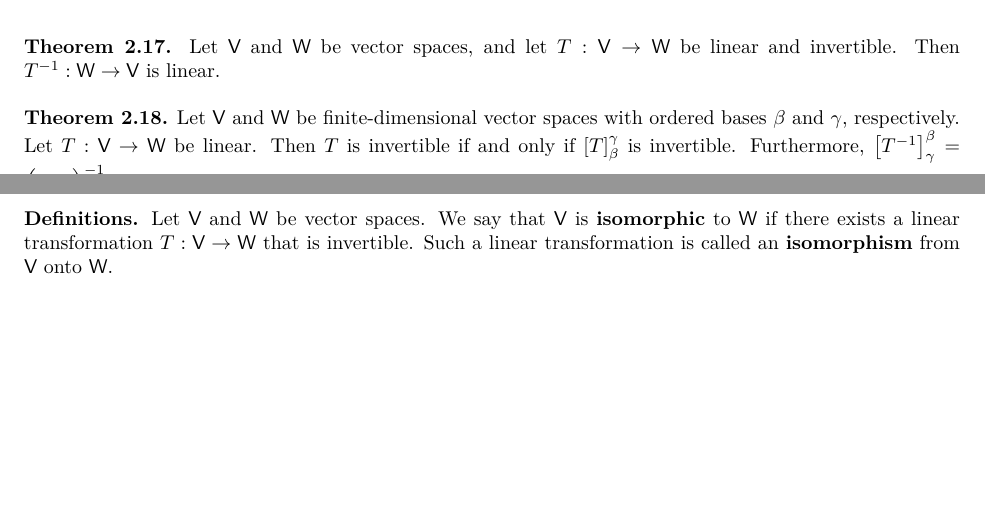
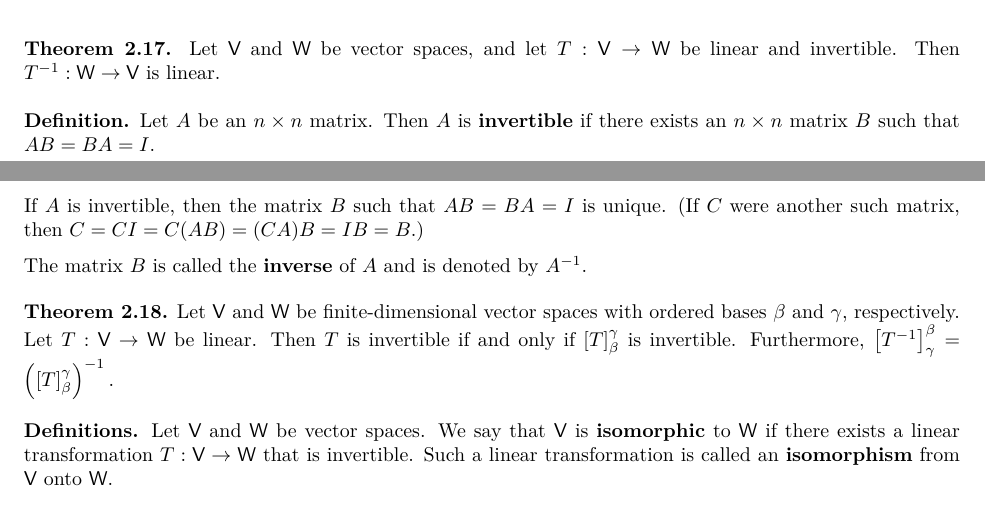
Before and after one commit to Hsi-Lu/Linear-algebra-by-Freidberg, a LaTeX document (note.tex): two parts of pages 8 and 9 of 12, joined at a grey line, cut so that both start at the same text, the shorter picture padded with empty space. Compiled offline with XeLaTeX.

Commit message:
Add definition of invertible matrix

```diff
--- a/note.tex
+++ b/note.tex
@@ -708,6 +708,18 @@ Then $T^{-1}: \mathsf{W} \to \mathsf{V}$ is linear.
 
 \medskip
 
+\textbf{Definition.}
+Let $A$ be an $n \times n$ matrix. Then $A$ is \textbf{invertible} if there exists an
+$n \times n$ matrix $B$ such that $AB = BA = I$.
+
+If $A$ is invertible, then the matrix $B$ such that $AB = BA = I$ is unique.
+(If $C$ were another such matrix, then
+$C = CI = C(AB) = (CA)B = IB = B$.)
+
+The matrix $B$ is called the \textbf{inverse} of $A$ and is denoted by $A^{-1}$.
+
+\medskip
+
 \textbf{Theorem 2.18.} Let $\mathsf{V}$ and $\mathsf{W}$ be finite-dimensional vector spaces
 with ordered bases $\beta$ and $\gamma$, respectively. Let
 $T: \mathsf{V} \to \mathsf{W}$ be linear.
```
